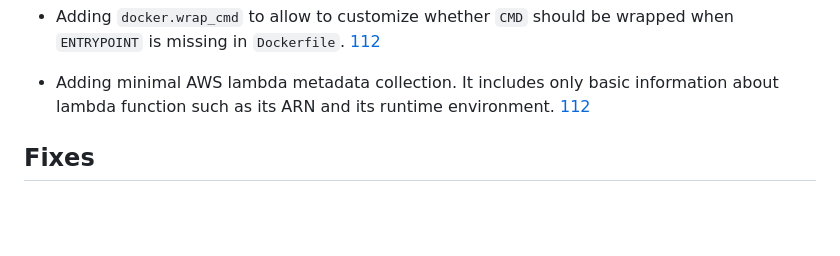
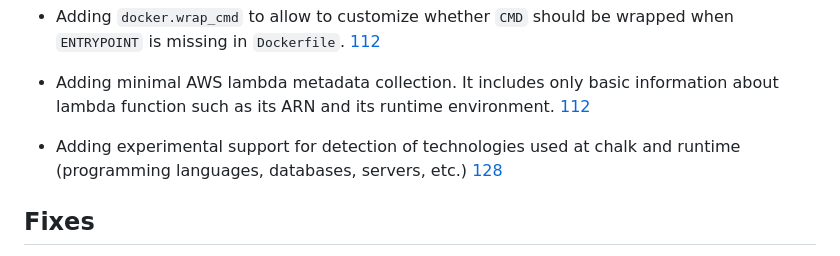
Before and after one commit to crashappsec/chalk, a Markdown page: src/docs/core-release-notes.md, the part around the change. Rendered like a GitHub page; blank space fills up the shorter version.

Commit message:
add note on tech stack detection on changelog

```diff
--- a/src/docs/core-release-notes.md
+++ b/src/docs/core-release-notes.md
@@ -39,6 +39,9 @@
   It includes only basic information about lambda function
   such as its ARN and its runtime environment.
   [112](https://github.com/crashappsec/chalk/pull/112)
+- Adding experimental support for detection of technologies used at chalk and
+  runtime (programming languages, databases, servers, etc.)
+  [128](https://github.com/crashappsec/chalk/pull/128)
 
 ## Fixes
 
```
